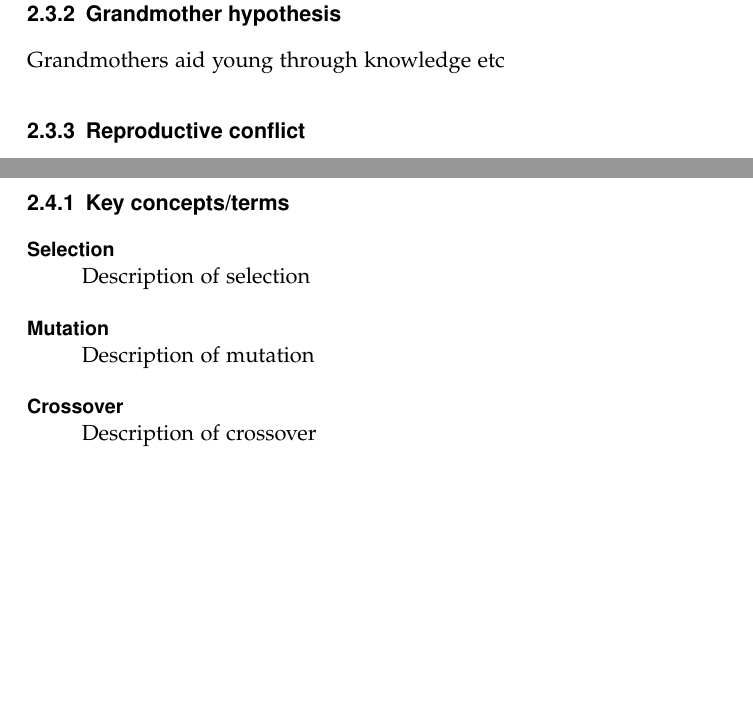
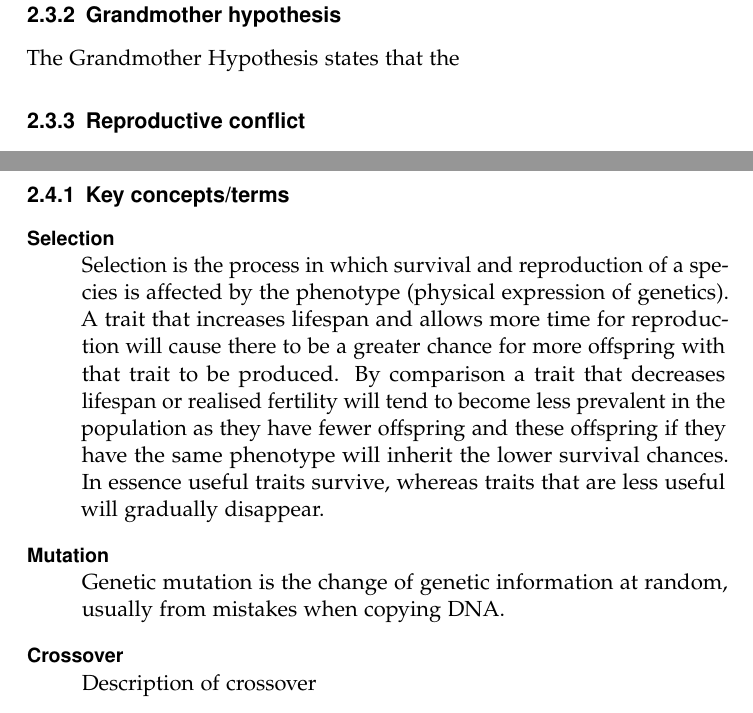
Before and after one commit to cjhr500/Degree-Project, a LaTeX thesis (LaTeX/project.tex): two parts of page 14 of 20, joined at a grey line, cut so that both start at the same text, the shorter picture padded with empty space. Compiled offline with pdfLaTeX.

Commit message:
Project stufff

```diff
--- a/LaTeX/project.tex
+++ b/LaTeX/project.tex
@@ -106,7 +104,7 @@ Stochastic model done in \cite{mateChoice2013} -- main focus of report. Fixes ma
 
 \newpage
 \subsection{Grandmother hypothesis}
-Grandmothers aid young through knowledge etc
+The Grandmother Hypothesis states that the
 
 \subsection{Reproductive conflict}
 Grandmothers stop reproducing so that their offspring are not competing with their grandchildren for resources. \cite{repConflictOrca2017}
@@ -119,15 +117,14 @@ Overview \cite{origin1859}
 
 \subsection{Key concepts/terms}
 \begin{description}[style=nextline]
-\item[Selection] Description of selection
+\item[Selection] Selection is the process in which survival and reproduction of a species is affected by the phenotype (physical expression of genetics). A trait that increases lifespan and allows more time for reproduction will cause there to be a greater chance for more offspring with that trait to be produced. By comparison a trait that decreases lifespan or realised fertility will tend to become less prevalent in the population as they have fewer offspring and these offspring if they have the same phenotype will inherit the lower survival chances. In essence useful traits survive, whereas traits that are less useful will gradually disappear.
 
-\item [Mutation] Description of mutation
+\item [Mutation] Genetic mutation is the change of genetic information at random, usually from mistakes when copying DNA.
 
 \item [Crossover] Description of crossover
 
 \item [Coevolution] Description of co-evolution
 \end{description}
-
 
 \section{Modelling in biology}
 
```
Also changed, not shown: LaTeX/project.pdf, LaTeX/project.tex (4 more changed lines), 4 other files.
